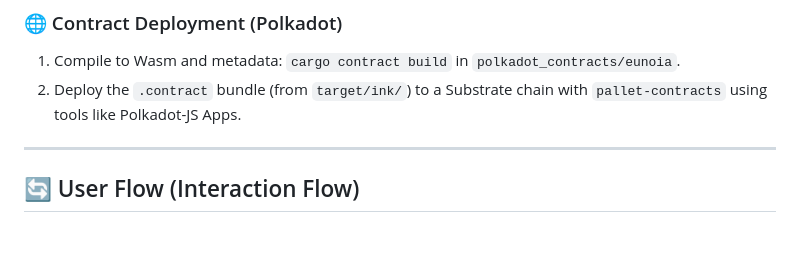
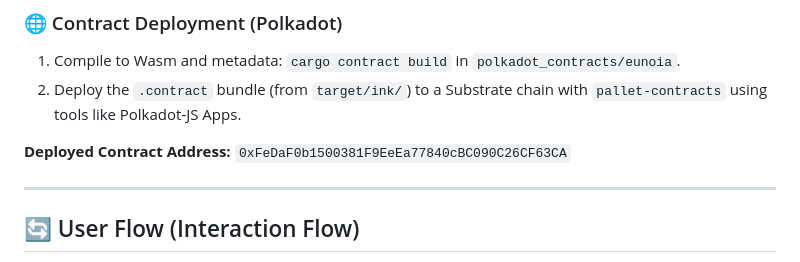
Before and after one commit to JY20/eunoia, a Markdown page: README.md, the part around the change. Rendered like a GitHub page; blank space fills up the shorter version.

Commit message:
updating readme and tutorials

```diff
--- a/README.md
+++ b/README.md
@@ -371,6 +371,8 @@ Located in `polkadot_contracts/eunoia2/lib.rs`, this is the v6 version of our co
 1.  Compile to Wasm and metadata: `cargo contract build` in `polkadot_contracts/eunoia`.
 2.  Deploy the `.contract` bundle (from `target/ink/`) to a Substrate chain with `pallet-contracts` using tools like Polkadot-JS Apps.
 
+**Deployed Contract Address:** `0xFeDaF0b1500381F9EeEa77840cBC090C26CF63CA`
+
 ---
 
 ## 🔄 User Flow (Interaction Flow)
```
Also changed, not shown: tutorial/integration_test.md (+3 -0 lines), tutorial/tutorial.md (+2 -0 lines).
